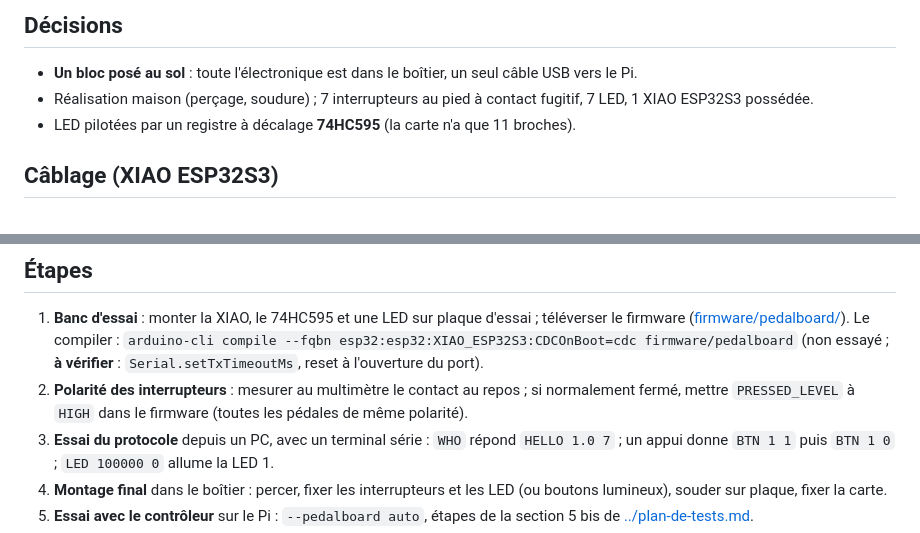
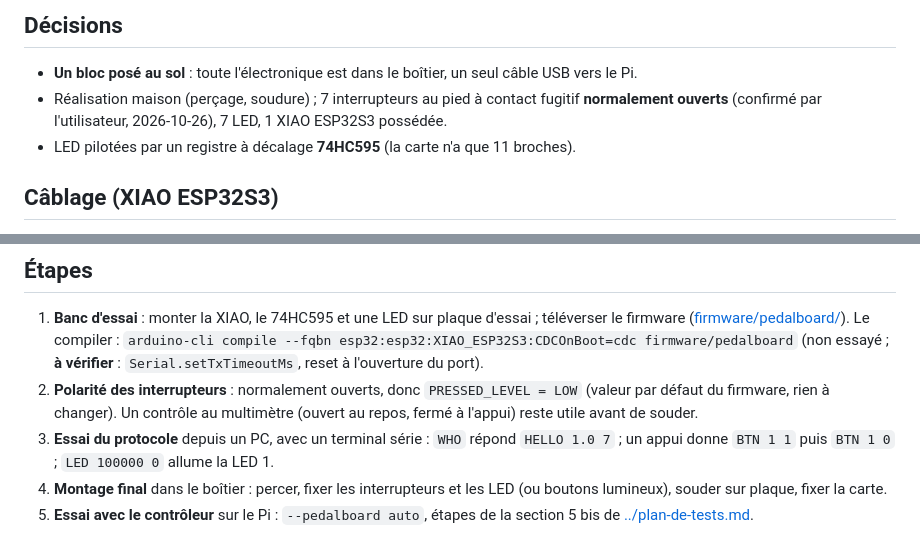
Before and after one commit to xjimenez59/stage-lights, a Markdown page: docs/pedalier/realisation.md, 2 parts joined by grey strips. Rendered like a GitHub page.

```diff
--- a/docs/pedalier/realisation.md
+++ b/docs/pedalier/realisation.md
@@ -4,7 +4,7 @@ Statut : **à construire** ; composants commandés (interrupteurs au pied, regis
 
 ## Décisions
 - **Un bloc posé au sol** : toute l'électronique est dans le boîtier, un seul câble USB vers le Pi.
-- Réalisation maison (perçage, soudure) ; 7 interrupteurs au pied à contact fugitif, 7 LED, 1 XIAO ESP32S3 possédée.
+- Réalisation maison (perçage, soudure) ; 7 interrupteurs au pied à contact fugitif **normalement ouverts** (confirmé par l'utilisateur, 2026-10-26), 7 LED, 1 XIAO ESP32S3 possédée.
 - LED pilotées par un registre à décalage **74HC595** (la carte n'a que 11 broches).
 
 ## Câblage (XIAO ESP32S3)
@@ -42,7 +42,7 @@ Un condensateur de 100 nF entre VCC et GND, près du 74HC595.
 
 ## Étapes
 1. **Banc d'essai** : monter la XIAO, le 74HC595 et une LED sur plaque d'essai ; téléverser le firmware ([firmware/pedalboard/](../../firmware/pedalboard/pedalboard.ino)). Le compiler : `arduino-cli compile --fqbn esp32:esp32:XIAO_ESP32S3:CDCOnBoot=cdc firmware/pedalboard` (non essayé ; **à vérifier** : `Serial.setTxTimeoutMs`, reset à l'ouverture du port).
-2. **Polarité des interrupteurs** : mesurer au multimètre le contact au repos ; si normalement fermé, mettre `PRESSED_LEVEL` à `HIGH` dans le firmware (toutes les pédales de même polarité).
+2. **Polarité des interrupteurs** : normalement ouverts, donc `PRESSED_LEVEL = LOW` (valeur par défaut du firmware, rien à changer). Un contrôle au multimètre (ouvert au repos, fermé à l'appui) reste utile avant de souder.
 3. **Essai du protocole** depuis un PC, avec un terminal série : `WHO` répond `HELLO 1.0 7` ; un appui donne `BTN 1 1` puis `BTN 1 0` ; `LED 100000 0` allume la LED 1.
 4. **Montage final** dans le boîtier : percer, fixer les interrupteurs et les LED (ou boutons lumineux), souder sur plaque, fixer la carte.
 5. **Essai avec le contrôleur** sur le Pi : `--pedalboard auto`, étapes de la section 5 bis de [../plan-de-tests.md](../plan-de-tests.md).
```
Also changed, not shown: CLAUDE.md (+3 -2 lines), docs/pedalier/choix-pedales.md (+1 -0 lines).
